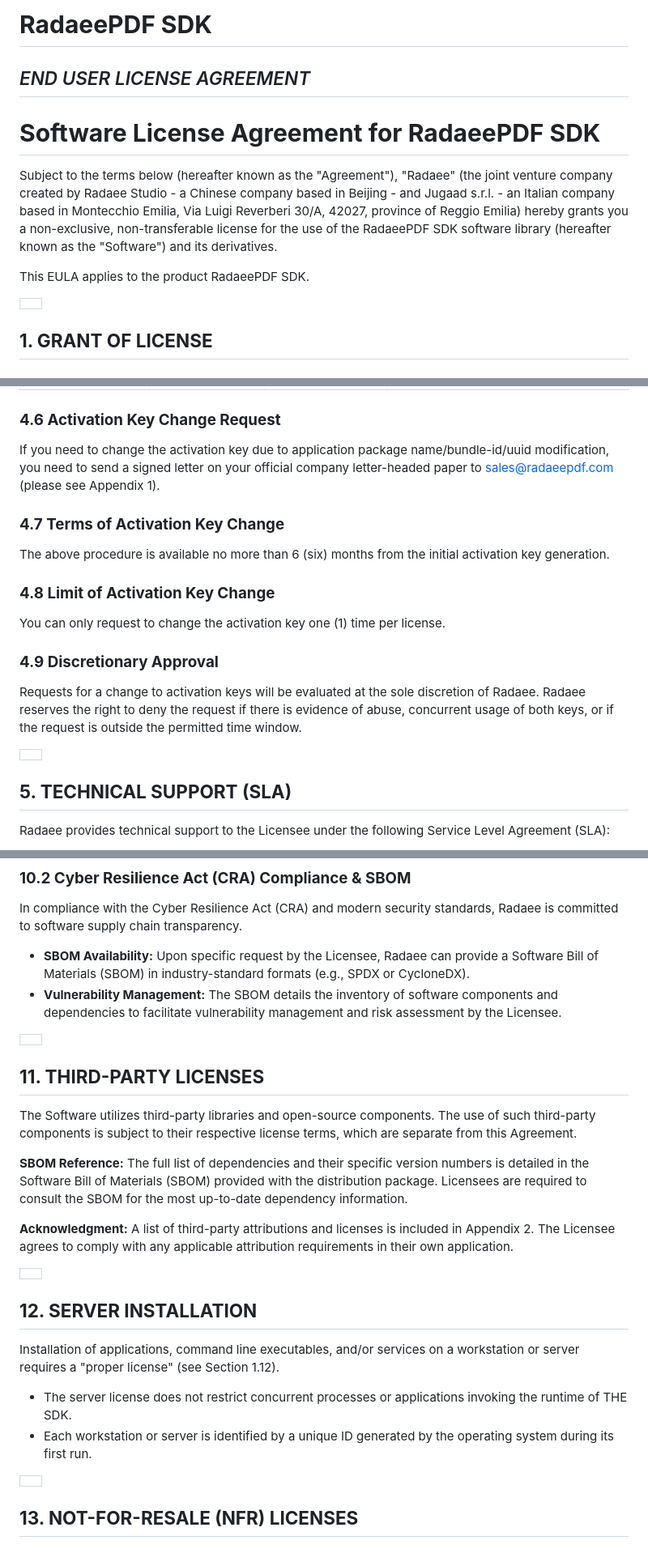
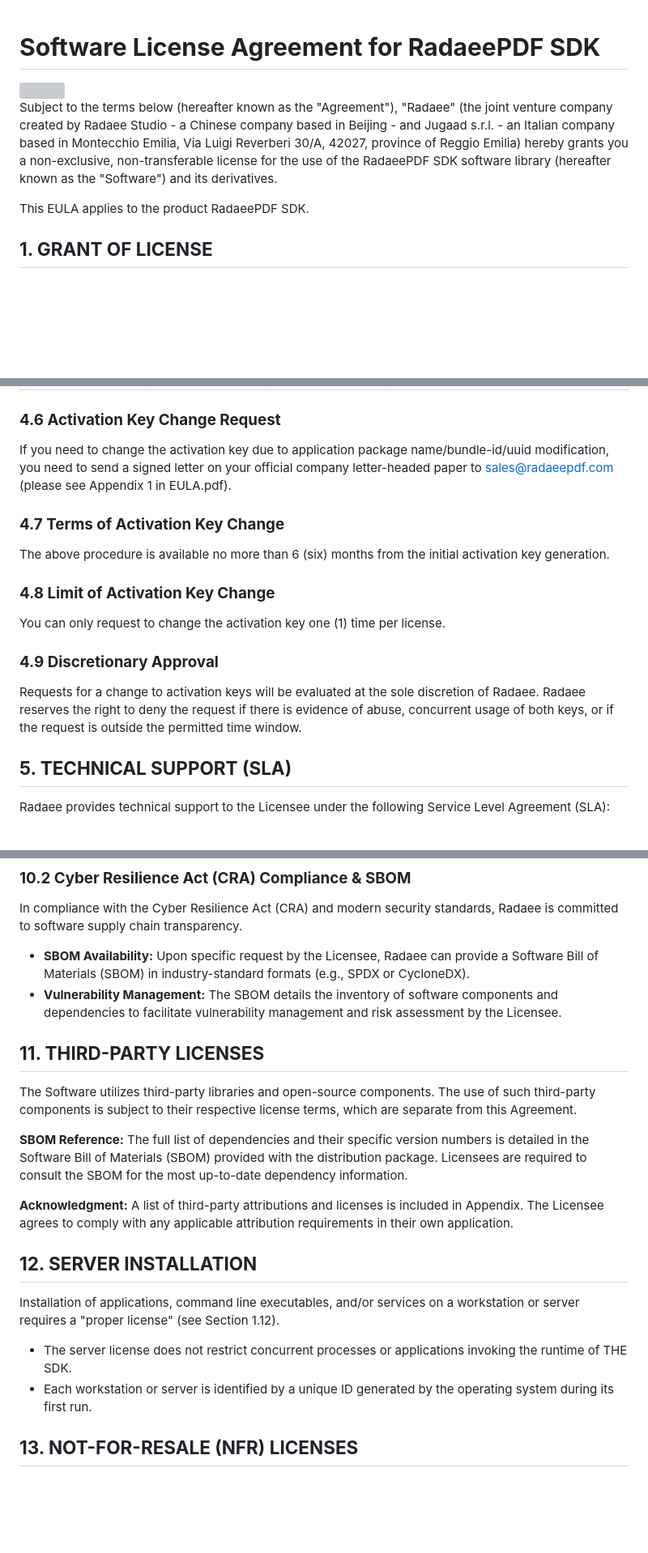
Before and after one commit to RadaeePDF-Jugaad/RadaeePDF-Classic-Android, a Markdown page: LICENSE.md, 3 parts joined by grey strips. Shown at 81% size. Drawn GitHub-style; blank space fills up the shorter version; grey boxes are pictures that could not be loaded.

```diff
--- a/LICENSE.md
+++ b/LICENSE.md
@@ -1,5 +1 @@
-# **RadaeePDF SDK**
-
-## *END USER LICENSE AGREEMENT*
-
 # **Software License Agreement for RadaeePDF SDK**
@@ -8,8 +5,7 @@ Subject to the terms below (hereafter known as the "Agreement"), "Radaee" (the j
 
 This EULA applies to the product RadaeePDF SDK.
 
-|  |
-| :---- |
+
 
 ## **1\. GRANT OF LICENSE**
 
@@ -242,7 +235,7 @@ If a refund request is for a partial order (i.e., multi-license purchase), the l
 
 ### **4.6 Activation Key Change Request**
 
-If you need to change the activation key due to application package name/bundle-id/uuid modification, you need to send a signed letter on your official company letter-headed paper to sales@radaeepdf.com (please see Appendix 1).
+If you need to change the activation key due to application package name/bundle-id/uuid modification, you need to send a signed letter on your official company letter-headed paper to sales@radaeepdf.com (please see Appendix 1 in EULA.pdf).
 
 ### **4.7 Terms of Activation Key Change**
 
@@ -256,8 +249,7 @@ You can only request to change the activation key one (1) time per license.
 
 Requests for a change to activation keys will be evaluated at the sole discretion of Radaee. Radaee reserves the right to deny the request if there is evidence of abuse, concurrent usage of both keys, or if the request is outside the permitted time window.
 
-|  |
-| :---- |
+
 
 ## **5\. TECHNICAL SUPPORT (SLA)**
 
@@ -429,8 +416,7 @@ In compliance with the Cyber Resilience Act (CRA) and modern security standards,
 * **SBOM Availability:** Upon specific request by the Licensee, Radaee can provide a Software Bill of Materials (SBOM) in industry-standard formats (e.g., SPDX or CycloneDX).
 * **Vulnerability Management:** The SBOM details the inventory of software components and dependencies to facilitate vulnerability management and risk assessment by the Licensee.
 
-|  |
-| :---- |
+
 
 ## **11\. THIRD-PARTY LICENSES**
 
@@ -438,10 +424,9 @@ The Software utilizes third-party libraries and open-source components. The use
 
 **SBOM Reference:** The full list of dependencies and their specific version numbers is detailed in the Software Bill of Materials (SBOM) provided with the distribution package. Licensees are required to consult the SBOM for the most up-to-date dependency information.
 
-**Acknowledgment:** A list of third-party attributions and licenses is included in Appendix 2\. The Licensee agrees to comply with any applicable attribution requirements in their own application.
+**Acknowledgment:** A list of third-party attributions and licenses is included in Appendix. The Licensee agrees to comply with any applicable attribution requirements in their own application.
 
-|  |
-| :---- |
+
 
 ## **12\. SERVER INSTALLATION**
 
@@ -450,8 +435,7 @@ Installation of applications, command line executables, and/or services on a wor
 * The server license does not restrict concurrent processes or applications invoking the runtime of THE SDK.
 * Each workstation or server is identified by a unique ID generated by the operating system during its first run.
 
-|  |
-| :---- |
+
 
 ## **13\. NOT-FOR-RESALE (NFR) LICENSES**
 
```
Also changed, not shown: other parts of LICENSE.md (+18 -99 lines).
